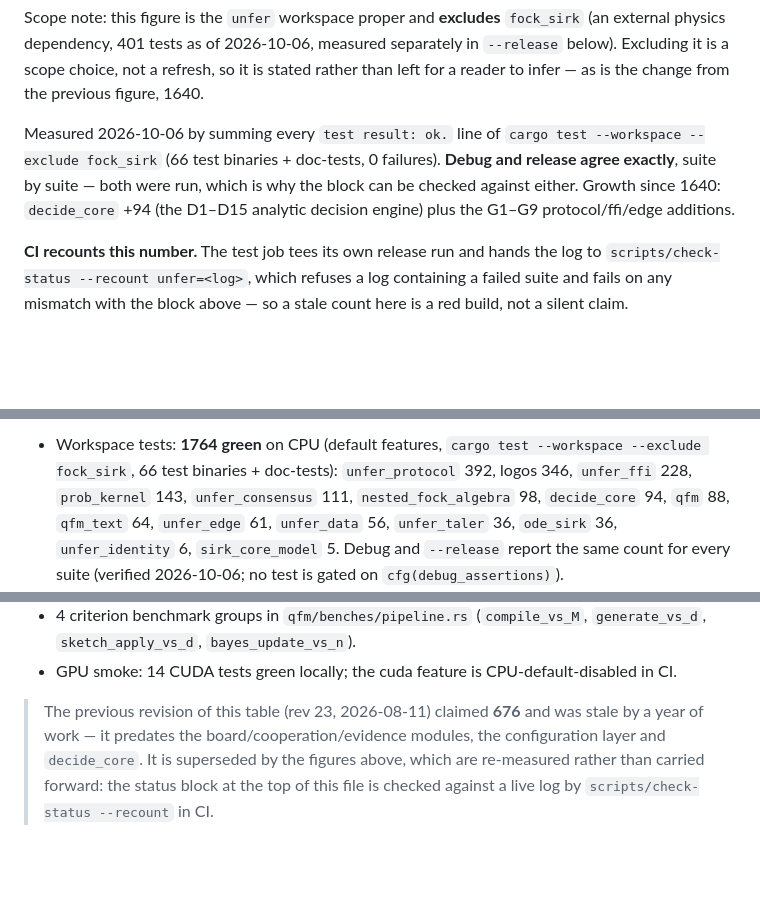
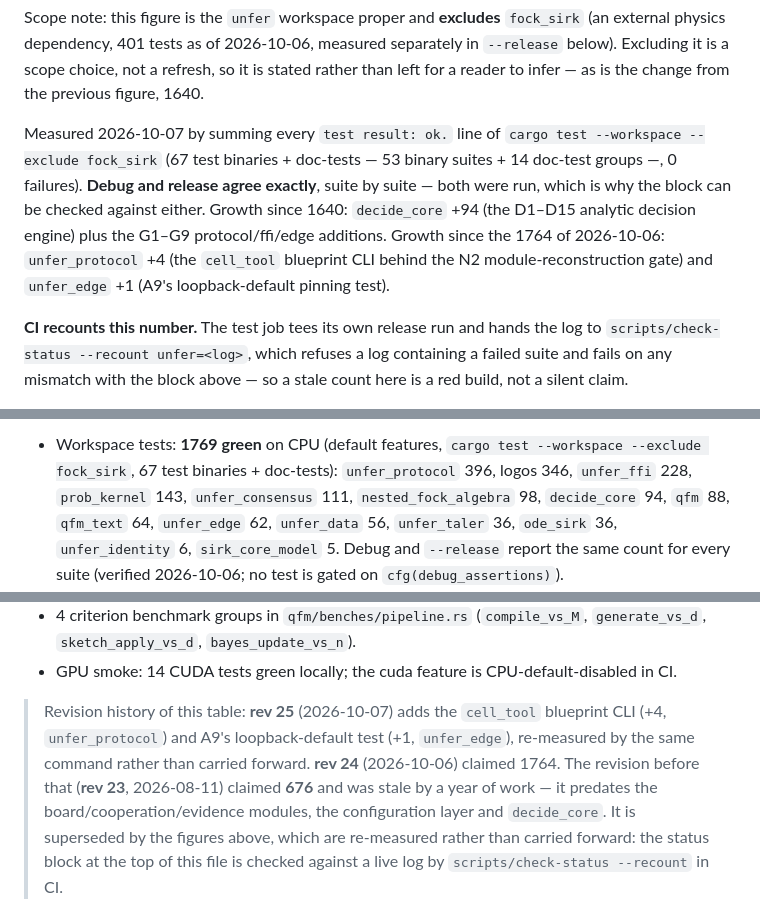
Before and after one commit to leonardopedro/unfer, a Markdown page: README.md, 3 parts joined by grey strips. Rendered like a GitHub page; blank space fills up the shorter version.

Commit message:
docs(readme): X2 -- recount to 1769 (rev 25), measured by CI's own log
The status block was stale by two additions after 2026-10-06: A9's
loopback-default test (+1, unfer_edge) and cell_tool (+4,
unfer_protocol). check-status --recount caught it exactly as designed
("log shows 1769 tests, block claims 1764"); the block, the verification
comment and the per-crate table are re-measured by the same command
rather than carried forward.

🤖 Generated with Codebuff
Co-Authored-By: Codebuff <noreply@codebuff.com>

```diff
--- a/README.md
+++ b/README.md
@@ -113,12 +113,16 @@ measured separately in `--release` below). Excluding it is a scope choice, not
 a refresh, so it is stated rather than left for a reader to infer — as is the
 change from the previous figure, 1640.
 
-Measured 2026-10-06 by summing every `test result: ok.` line of
-`cargo test --workspace --exclude fock_sirk` (66 test binaries + doc-tests, 0
-failures). **Debug and release agree exactly**, suite by suite — both were run,
-which is why the block can be checked against either. Growth since 1640:
+Measured 2026-10-07 by summing every `test result: ok.` line of
+`cargo test --workspace --exclude fock_sirk` (67 test binaries + doc-tests —
+53 binary suites + 14 doc-test groups —, 0 failures). **Debug and release
+agree exactly**, suite by suite — both were run, which is why the block can be
+checked against either. Growth since 1640:
 `decide_core` +94 (the D1–D15 analytic decision engine) plus the G1–G9
-protocol/ffi/edge additions.
+protocol/ffi/edge additions. Growth since the 1764 of 2026-10-06:
+`unfer_protocol` +4 (the `cell_tool` blueprint CLI behind the N2
+module-reconstruction gate) and `unfer_edge` +1 (A9's loopback-default
+pinning test).
 
 **CI recounts this number.** The test job tees its own release run and hands
 the log to `scripts/check-status --recount unfer=<log>`, which refuses a log
@@ -213,9 +217,9 @@ int64_t n = uk_get_result(model, buf, cap);
 
-- Workspace tests: **1764 green** on CPU (default features,
-  `cargo test --workspace --exclude fock_sirk`, 66 test binaries +
-  doc-tests): `unfer_protocol` 392, logos 346, `unfer_ffi` 228,
+- Workspace tests: **1769 green** on CPU (default features,
+  `cargo test --workspace --exclude fock_sirk`, 67 test binaries +
+  doc-tests): `unfer_protocol` 396, logos 346, `unfer_ffi` 228,
   `prob_kernel` 143, `unfer_consensus` 111, `nested_fock_algebra` 98,
-  `decide_core` 94, `qfm` 88, `qfm_text` 64, `unfer_edge` 61,
+  `decide_core` 94, `qfm` 88, `qfm_text` 64, `unfer_edge` 62,
   `unfer_data` 56, `unfer_taler` 36, `ode_sirk` 36, `unfer_identity` 6,
   `sirk_core_model` 5. Debug and `--release` report the same count for
   every suite (verified 2026-10-06; no test is gated on
@@ -230,7 +234,11 @@ int64_t n = uk_get_result(model, buf, cap);
 - GPU smoke: 14 CUDA tests green locally; the cuda feature is
   CPU-default-disabled in CI.
 
-> The previous revision of this table (rev 23, 2026-08-11) claimed **676** and
+> Revision history of this table: **rev 25** (2026-10-07) adds the
+> `cell_tool` blueprint CLI (+4, `unfer_protocol`) and A9's loopback-default
+> test (+1, `unfer_edge`), re-measured by the same command rather than carried
+> forward. **rev 24** (2026-10-06) claimed 1764. The revision before that
+> (**rev 23**, 2026-08-11) claimed **676** and
 > was stale by a year of work — it predates the board/cooperation/evidence
 > modules, the configuration layer and `decide_core`. It is superseded by the
 > figures above, which are re-measured rather than carried forward: the status
```
Also changed, not shown: other parts of README.md (+4 -4 lines).
